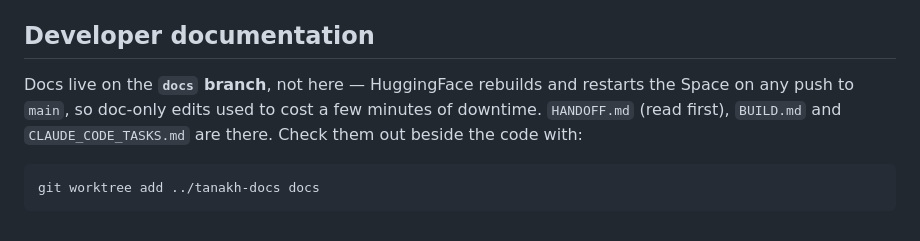
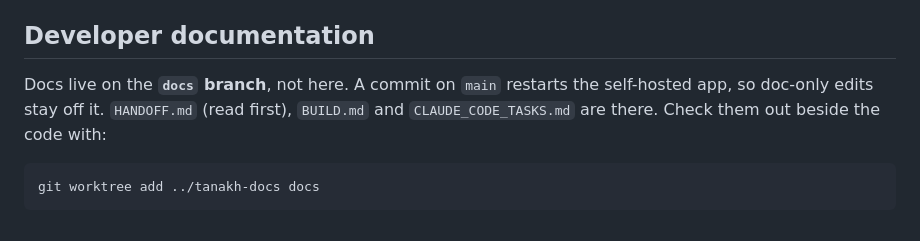
Before and after one commit to TorahNLP/tanach-gematria, a Markdown page: README.md, the part around the change. GitHub-like rendering.

Commit message:
README: docs note no longer refers to Hugging Face
Co-Authored-By: Claude Opus 5.5 <noreply@anthropic.com>

````diff
--- a/README.md
+++ b/README.md
@@ -187,10 +187,9 @@ internal-balance detector likewise flags half-verses equal within ±1 as
 
 ## Developer documentation
 
-Docs live on the **`docs` branch**, not here — HuggingFace rebuilds and restarts
-the Space on any push to `main`, so doc-only edits used to cost a few minutes of
-downtime. `HANDOFF.md` (read first), `BUILD.md` and `CLAUDE_CODE_TASKS.md` are
-there. Check them out beside the code with:
+Docs live on the **`docs` branch**, not here. A commit on `main` restarts the
+self-hosted app, so doc-only edits stay off it. `HANDOFF.md` (read first),
+`BUILD.md` and `CLAUDE_CODE_TASKS.md` are there. Check them out beside the code with:
 
 ```bash
 git worktree add ../tanakh-docs docs
````
